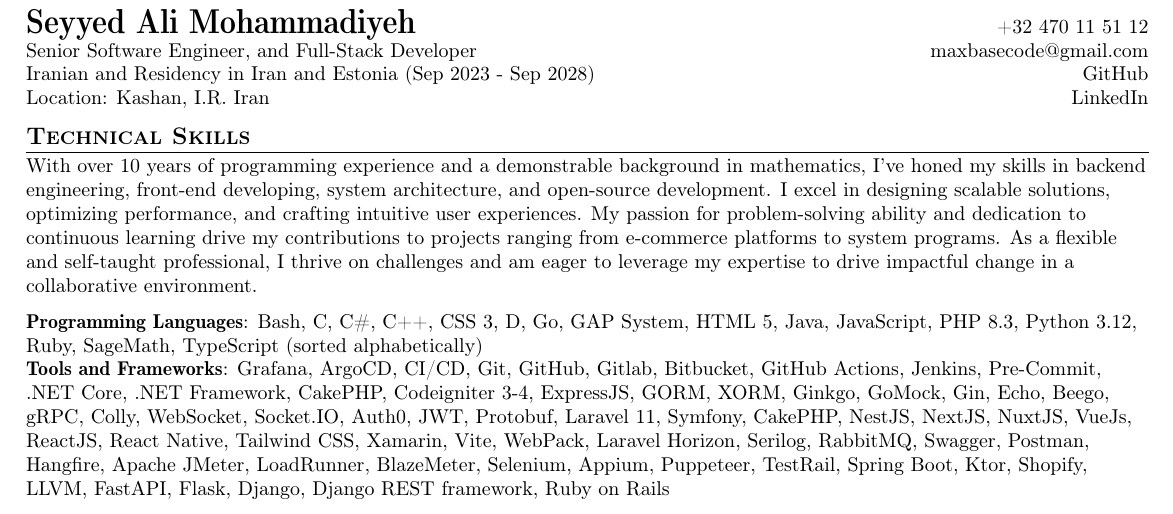
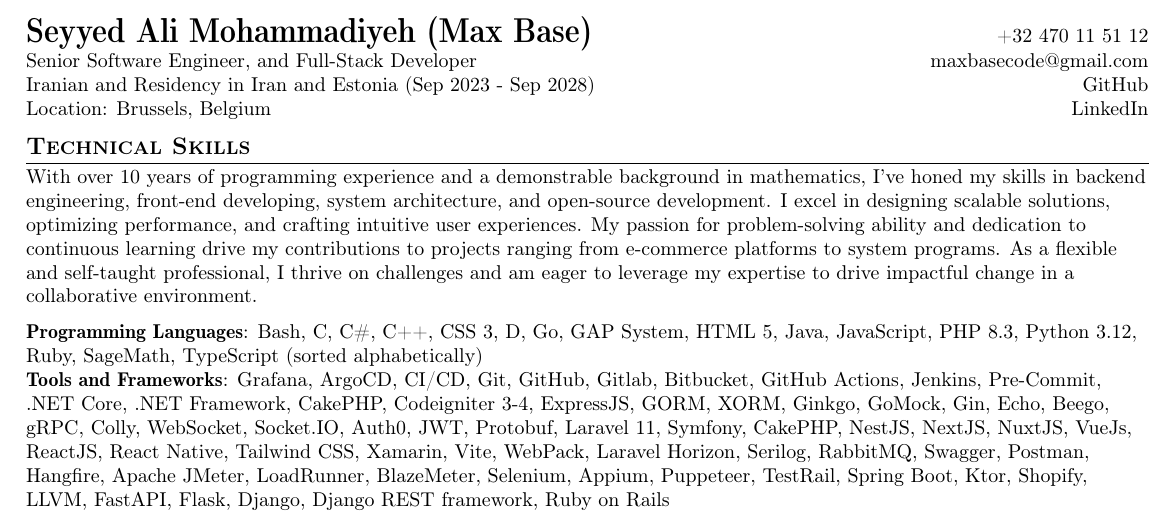
Before and after one commit to BaseMax/cv-2024, a LaTeX document (long.tex): part of page 1 of 7, cut so that both start at the same text. Compiled offline with pdfLaTeX.

Commit message:
change location

```diff
--- a/long.tex
+++ b/long.tex
@@ -110,7 +110,7 @@
 %---- End of Packages and Functions ------
 
 %-------------------------------------------
-\newcommand{\name}{Seyyed Ali Mohammadiyeh}
+\newcommand{\name}{Seyyed Ali Mohammadiyeh (Max Base)}
 \newcommand{\course}{Senior Software Engineer, and Full-Stack Developer}
 \newcommand{\phone}{+32 470 11 51 12}
 \newcommand{\emaila}{maxbasecode@gmail.com}
@@ -126,7 +126,9 @@
 
 	\course &  \href{mailto:\emaila}{\emaila}\\
 	{Iranian and Residency in Iran and Estonia (Sep 2023 - Sep 2028)} &  \href{https://github.com/\github}{GitHub} \\
-	{Location: Kashan, I.R. Iran} & \href{https://www.linkedin.com/in/\linkedin/}{LinkedIn}
+	% {Location: Kashan, I.R. Iran} &
+	{Location: Brussels, Belgium} &
+	\href{https://www.linkedin.com/in/\linkedin/}{LinkedIn}
 \end{tabularx}
 
 \vspace{-2mm}
```
